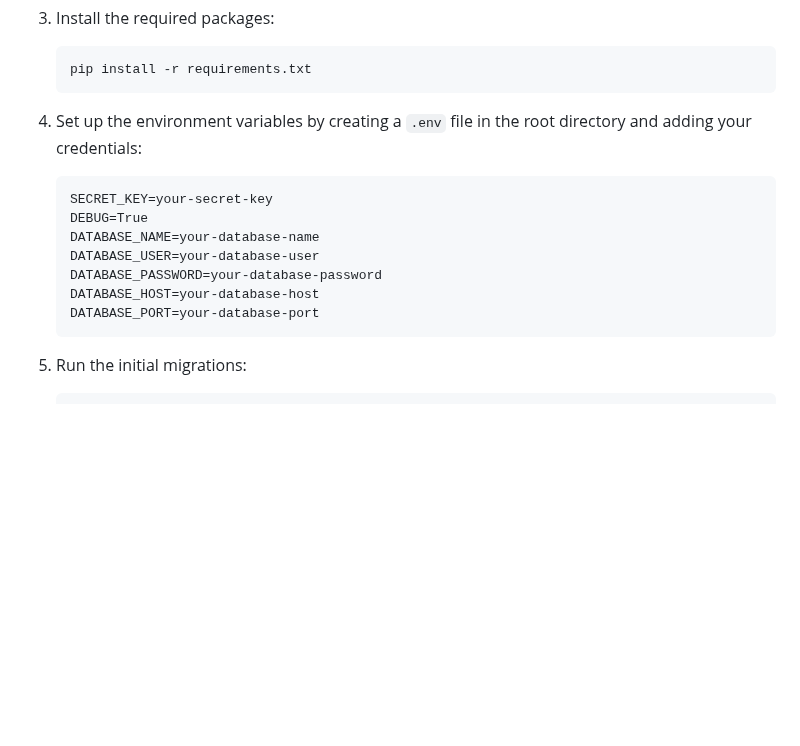
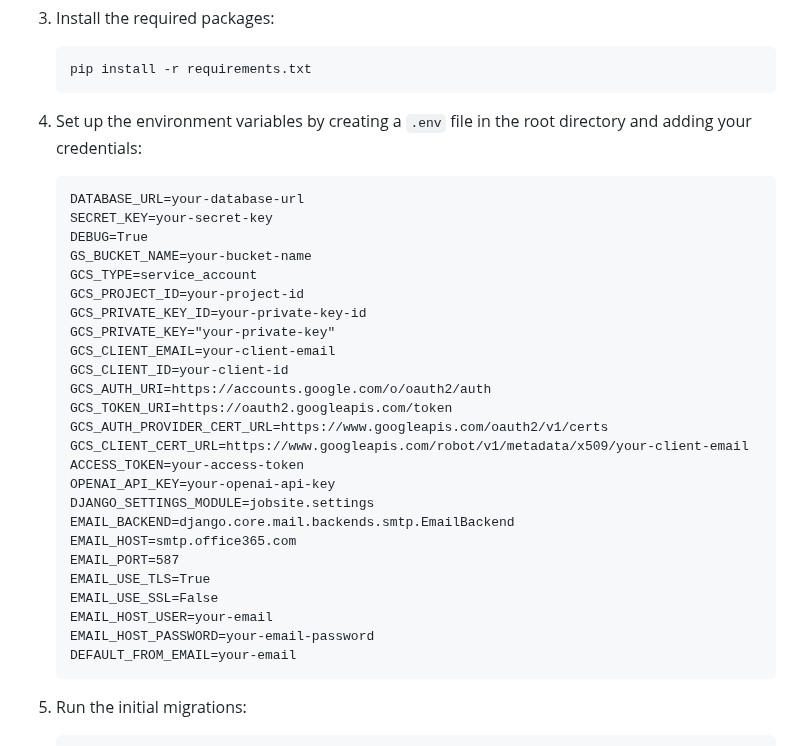
Before and after one commit to Ismat-Samadov/eploy, a Markdown page: README.md, the part around one of its changes. GitHub-like rendering; blank space fills up the shorter version.

Commit message:
upated readme

````diff
--- a/README.md
+++ b/README.md
@@ -30,13 +30,31 @@ CareerHorizon is a Django-based job posting website where employees can apply fo
 
 4. Set up the environment variables by creating a `.env` file in the root directory and adding your credentials:
     ```dotenv
+    DATABASE_URL=your-database-url
     SECRET_KEY=your-secret-key
     DEBUG=True
-    DATABASE_NAME=your-database-name
-    DATABASE_USER=your-database-user
-    DATABASE_PASSWORD=your-database-password
-    DATABASE_HOST=your-database-host
-    DATABASE_PORT=your-database-port
+    GS_BUCKET_NAME=your-bucket-name
+    GCS_TYPE=service_account
+    GCS_PROJECT_ID=your-project-id
+    GCS_PRIVATE_KEY_ID=your-private-key-id
+    GCS_PRIVATE_KEY="your-private-key"
+    GCS_CLIENT_EMAIL=your-client-email
+    GCS_CLIENT_ID=your-client-id
+    GCS_AUTH_URI=https://accounts.google.com/o/oauth2/auth
+    GCS_TOKEN_URI=https://oauth2.googleapis.com/token
+    GCS_AUTH_PROVIDER_CERT_URL=https://www.googleapis.com/oauth2/v1/certs
+    GCS_CLIENT_CERT_URL=https://www.googleapis.com/robot/v1/metadata/x509/your-client-email
+    ACCESS_TOKEN=your-access-token
+    OPENAI_API_KEY=your-openai-api-key
+    DJANGO_SETTINGS_MODULE=jobsite.settings
+    EMAIL_BACKEND=django.core.mail.backends.smtp.EmailBackend
+    EMAIL_HOST=smtp.office365.com
+    EMAIL_PORT=587
+    EMAIL_USE_TLS=True
+    EMAIL_USE_SSL=False
+    EMAIL_HOST_USER=your-email
+    EMAIL_HOST_PASSWORD=your-email-password
+    DEFAULT_FROM_EMAIL=your-email
     ```
 
 5. Run the initial migrations:
````
Also changed, not shown: other parts of README.md (+1 -1 lines).
